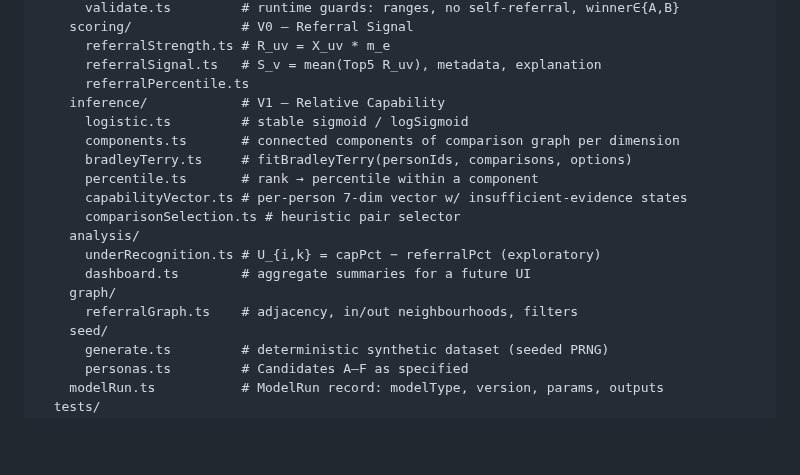
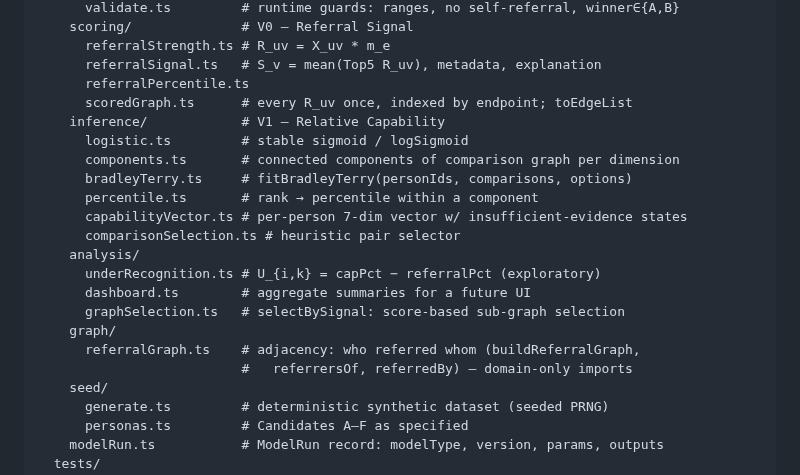
Before and after one commit to sean-lai-sh/talent-graph, a Markdown page: PLAN.md, the part around the change. Rendered like a GitHub page; blank space fills up the shorter version.

Commit message:
docs(plan): sync package tree with the zero-dependency graph module (#56 T3)
Co-Authored-By: Claude Fable 5.1 <noreply@anthropic.com>
Claude-Session: https://claude.ai/code/session_013r4j32asHJMkgZrPnXzhg8

```diff
--- a/PLAN.md
+++ b/PLAN.md
@@ -65,6 +65,7 @@ talent-graph/
       referralStrength.ts # R_uv = X_uv * m_e
       referralSignal.ts   # S_v = mean(Top5 R_uv), metadata, explanation
       referralPercentile.ts
+      scoredGraph.ts      # every R_uv once, indexed by endpoint; toEdgeList
     inference/            # V1 — Relative Capability
       logistic.ts         # stable sigmoid / logSigmoid
       components.ts       # connected components of comparison graph per dimension
@@ -75,8 +76,10 @@ talent-graph/
     analysis/
       underRecognition.ts # U_{i,k} = capPct − referralPct (exploratory)
       dashboard.ts        # aggregate summaries for a future UI
+      graphSelection.ts   # selectBySignal: score-based sub-graph selection
     graph/
-      referralGraph.ts    # adjacency, in/out neighbourhoods, filters
+      referralGraph.ts    # adjacency: who referred whom (buildReferralGraph,
+                          #   referrersOf, referredBy) — domain-only imports
     seed/
       generate.ts         # deterministic synthetic dataset (seeded PRNG)
       personas.ts         # Candidates A–F as specified
```
